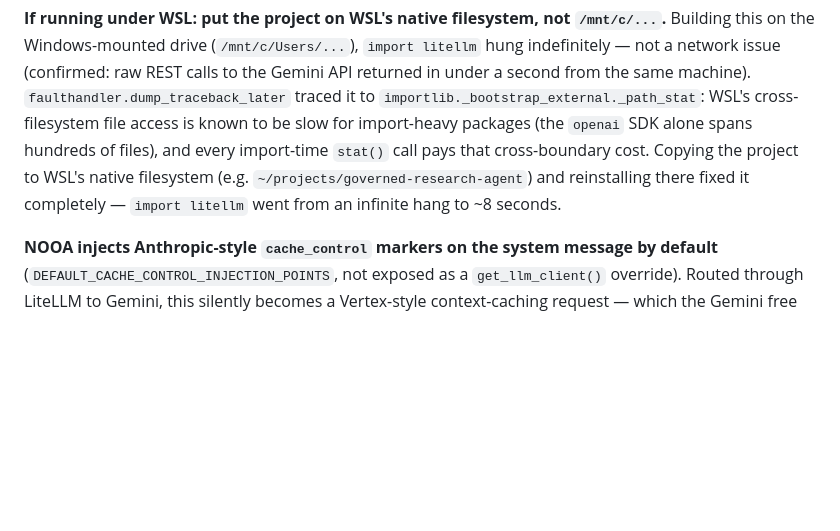
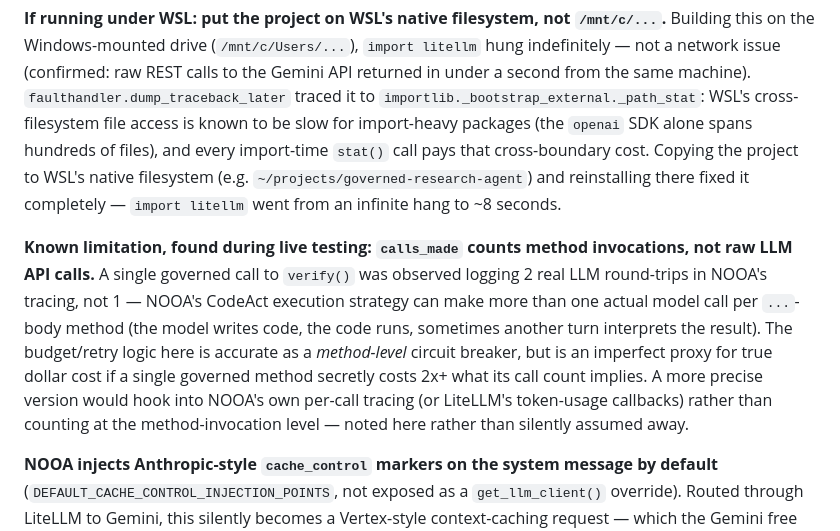
Before and after one commit to malikbello/governed-research-agent, a Markdown page: README.md, the part around the change. Rendered like a GitHub page; blank space fills up the shorter version.

Commit message:
Document known limitation: budget counter tracks method calls, not raw LLM round-trips

```diff
--- a/README.md
+++ b/README.md
@@ -32,6 +32,8 @@ Governance logic is ordinary, deterministic Python — never delegated to the LL
 
 **If running under WSL: put the project on WSL's native filesystem, not `/mnt/c/...`.** Building this on the Windows-mounted drive (`/mnt/c/Users/...`), `import litellm` hung indefinitely — not a network issue (confirmed: raw REST calls to the Gemini API returned in under a second from the same machine). `faulthandler.dump_traceback_later` traced it to `importlib._bootstrap_external._path_stat`: WSL's cross-filesystem file access is known to be slow for import-heavy packages (the `openai` SDK alone spans hundreds of files), and every import-time `stat()` call pays that cross-boundary cost. Copying the project to WSL's native filesystem (e.g. `~/projects/governed-research-agent`) and reinstalling there fixed it completely — `import litellm` went from an infinite hang to ~8 seconds.
 
+**Known limitation, found during live testing: `calls_made` counts method invocations, not raw LLM API calls.** A single governed call to `verify()` was observed logging 2 real LLM round-trips in NOOA's tracing, not 1 — NOOA's CodeAct execution strategy can make more than one actual model call per `...`-body method (the model writes code, the code runs, sometimes another turn interprets the result). The budget/retry logic here is accurate as a *method-level* circuit breaker, but is an imperfect proxy for true dollar cost if a single governed method secretly costs 2x+ what its call count implies. A more precise version would hook into NOOA's own per-call tracing (or LiteLLM's token-usage callbacks) rather than counting at the method-invocation level — noted here rather than silently assumed away.
+
 **NOOA injects Anthropic-style `cache_control` markers on the system message by default** (`DEFAULT_CACHE_CONTROL_INJECTION_POINTS`, not exposed as a `get_llm_client()` override). Routed through LiteLLM to Gemini, this silently becomes a Vertex-style context-caching request — which the Gemini free tier rejects outright (`TotalCachedContentStorageTokensPerModelFreeTier limit=0`), turning every single call into a guaranteed `429` before the model ever runs. Fixed in `research_agent.py` by setting `llm.cache_control_injection_points = []` directly on the client instance after creation.
 
 ## Setup
```
